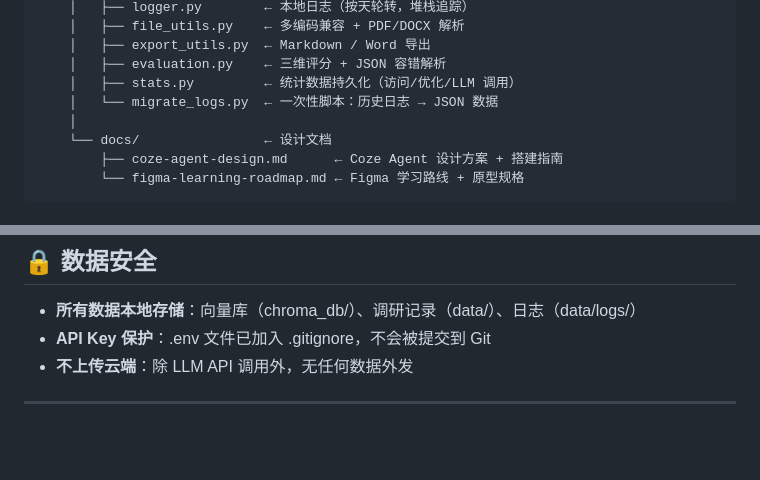
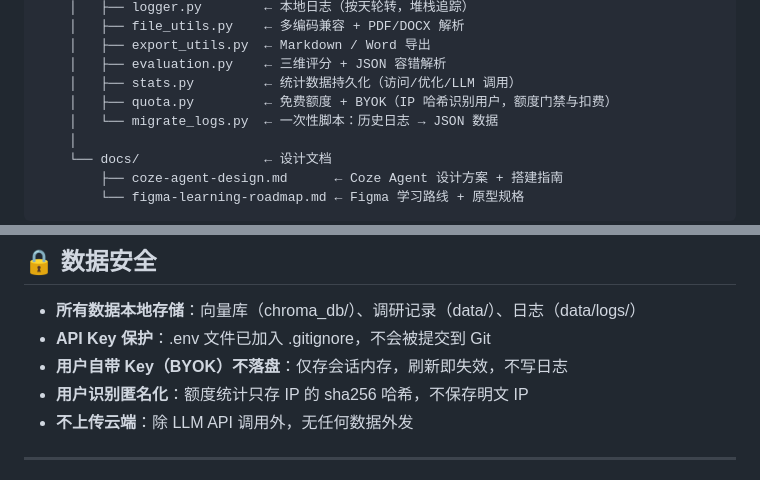
Before and after one commit to addws1/resume-optimizer, a Markdown page: README.md, 2 parts joined by grey strips. Drawn GitHub-style; blank space fills up the shorter version.

```diff
--- a/README.md
+++ b/README.md
@@ -90,6 +91,7 @@ resume_optimizer.py          ← 主入口：页面路由 + CSS + 侧边栏（~4
     │   ├── export_utils.py  ← Markdown / Word 导出
     │   ├── evaluation.py    ← 三维评分 + JSON 容错解析
     │   ├── stats.py         ← 统计数据持久化（访问/优化/LLM 调用）
+    │   ├── quota.py         ← 免费额度 + BYOK（IP 哈希识别用户，额度门禁与扣费）
     │   └── migrate_logs.py  ← 一次性脚本：历史日志 → JSON 数据
     │
     └── docs/                ← 设计文档
@@ -187,6 +207,8 @@ class QwenClient(AbstractLLMClient)      # 阿里云
 
 - **所有数据本地存储**：向量库（chroma_db/）、调研记录（data/）、日志（data/logs/）
 - **API Key 保护**：.env 文件已加入 .gitignore，不会被提交到 Git
+- **用户自带 Key（BYOK）不落盘**：仅存会话内存，刷新即失效，不写日志
+- **用户识别匿名化**：额度统计只存 IP 的 sha256 哈希，不保存明文 IP
 - **不上传云端**：除 LLM API 调用外，无任何数据外发
 
 ---
```
Also changed, not shown: other parts of README.md (+21 -2 lines).
